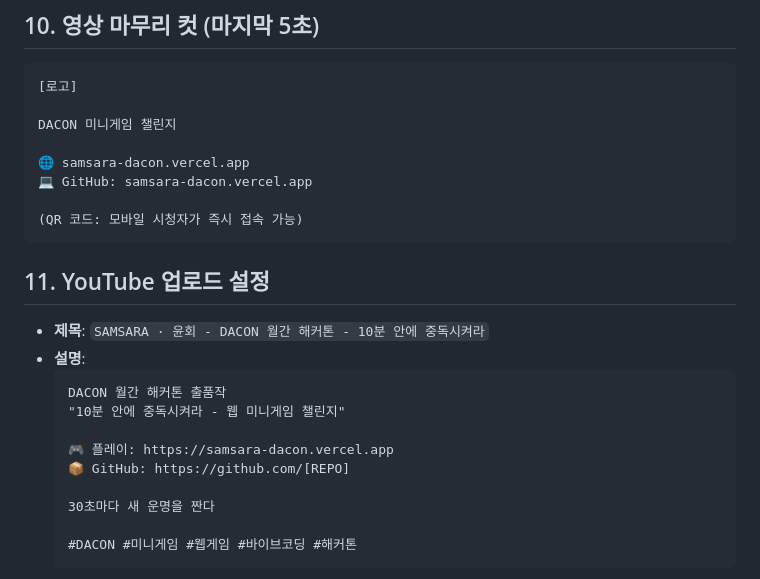
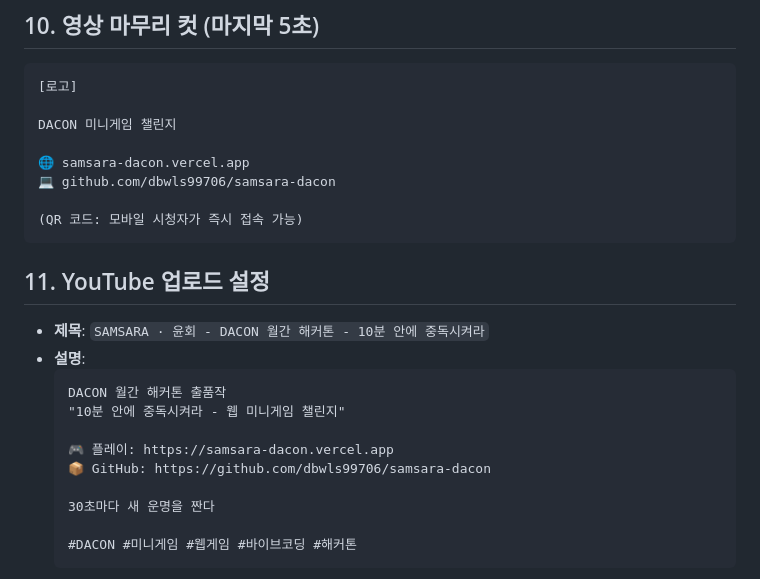
Before and after one commit to dbwls99706/samsara-dacon, a Markdown page: docs/11_demo_video.md, the part around the change. Rendered like a GitHub page.

Commit message:
docs: 배포 완료 반영 — '(배포 예정)' 제거 + GitHub URL 정정
사용자 확인: Vercel 배포 완료.
- README 심사자 가이드: '(배포 예정)' → 라이브('바로 플레이').
- 시연영상 문서: github.com/[REPO] placeholder + 마무리컷의 잘못된 GitHub URL(vercel 표기)
  → github.com/dbwls99706/samsara-dacon 로 정정.

````diff
--- a/docs/11_demo_video.md
+++ b/docs/11_demo_video.md
@@ -121,7 +121,7 @@
 DACON 미니게임 챌린지
 
 🌐 samsara-dacon.vercel.app
-💻 GitHub: samsara-dacon.vercel.app
+💻 github.com/dbwls99706/samsara-dacon
 
 (QR 코드: 모바일 시청자가 즉시 접속 가능)
 ```
@@ -135,7 +135,7 @@ DACON 미니게임 챌린지
   "10분 안에 중독시켜라 - 웹 미니게임 챌린지"
 
   🎮 플레이: https://samsara-dacon.vercel.app
-  📦 GitHub: https://github.com/[REPO]
+  📦 GitHub: https://github.com/dbwls99706/samsara-dacon
 
   30초마다 새 운명을 짠다
 
````
Also changed, not shown: README.md (+1 -1 lines).
